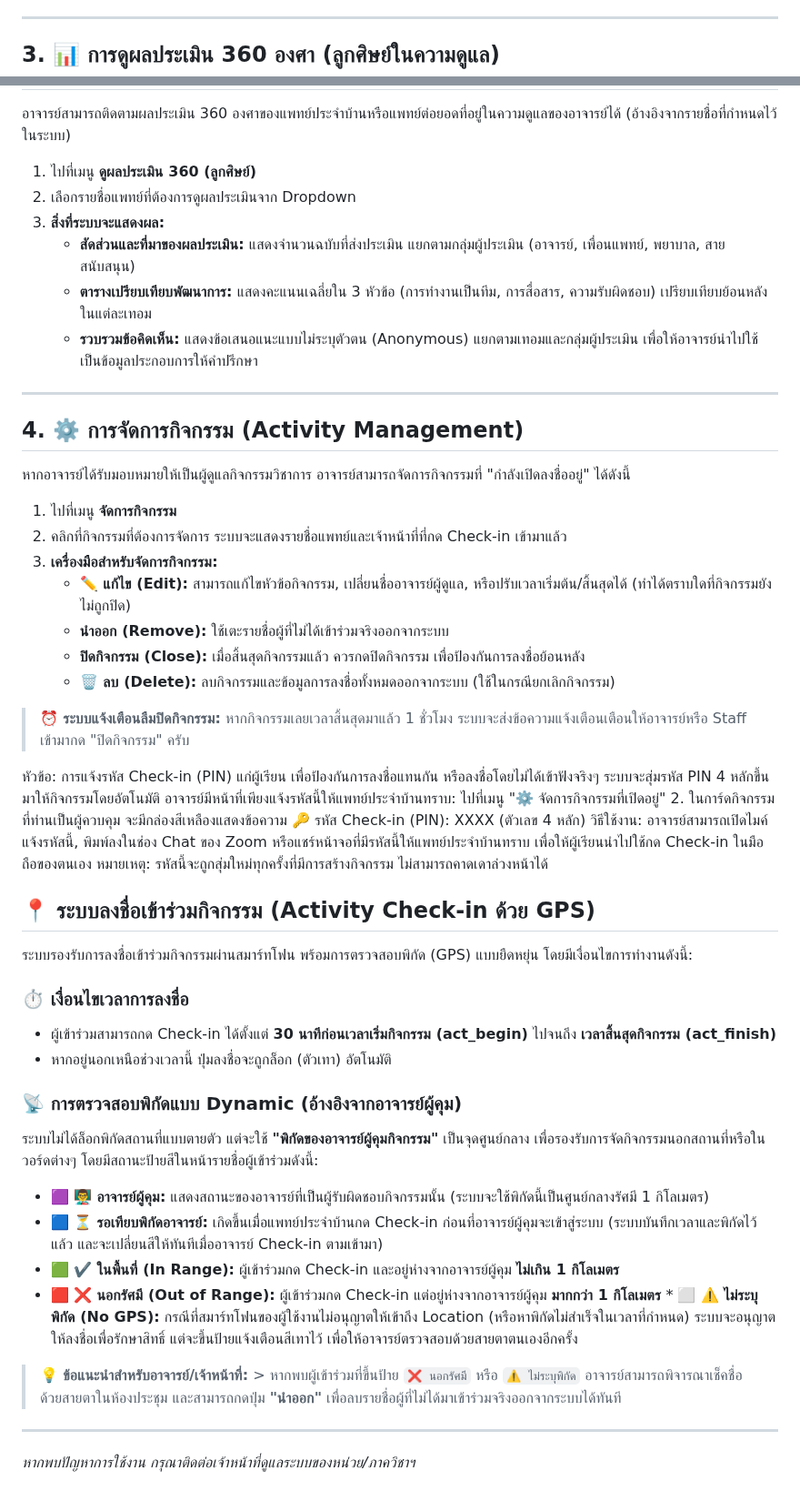
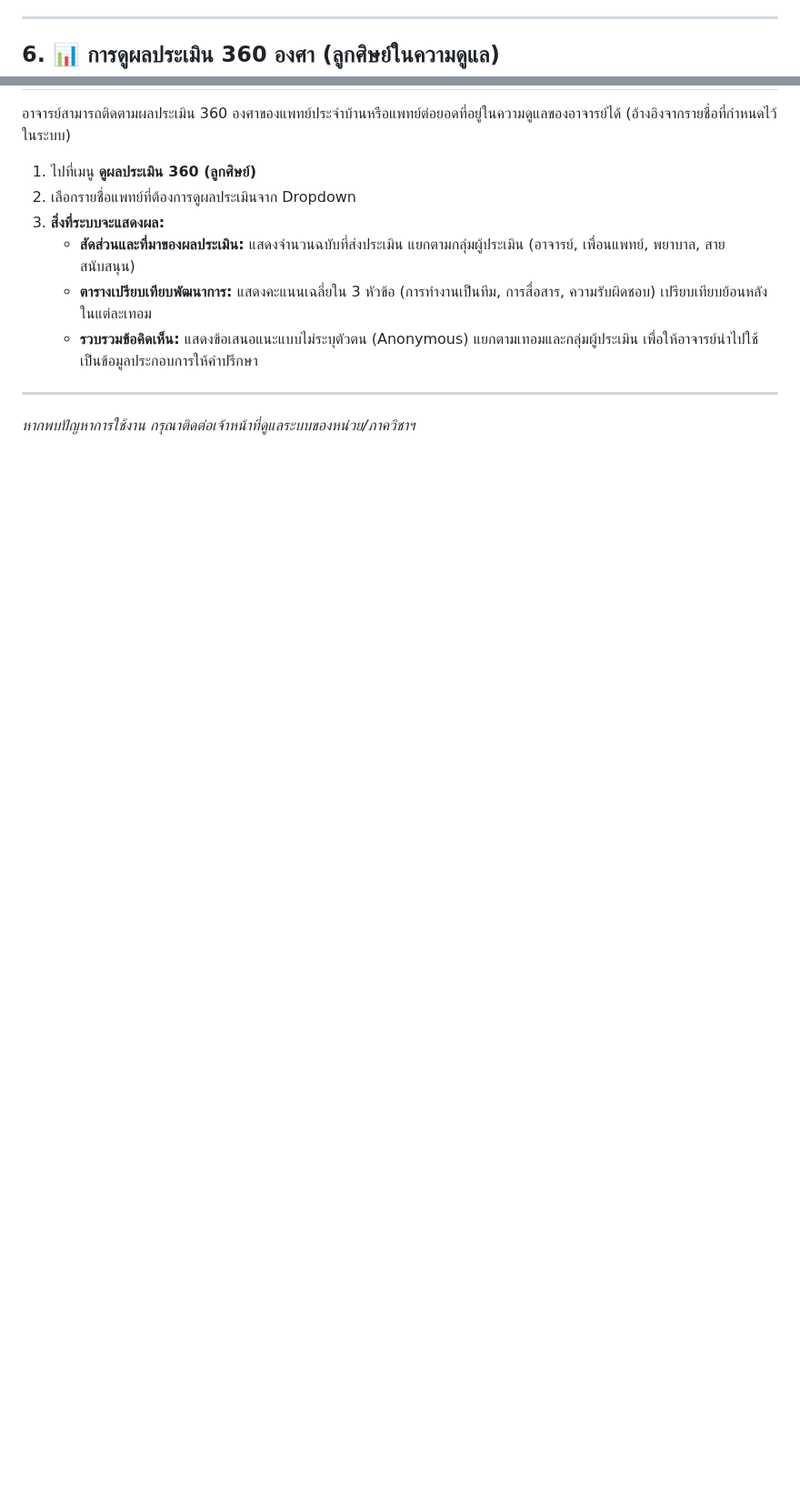
Before and after one commit to somsaktan-rama/skinEPA, a Markdown page: readme_instructor.md, 2 parts joined by grey strips. Shown at 91% size. Rendered like a GitHub page; blank space fills up the shorter version.

```diff
--- a/readme_instructor.md
+++ b/readme_instructor.md
@@ -32,7 +83,7 @@
 
 ---
 
-## 3. 📊 การดูผลประเมิน 360 องศา (ลูกศิษย์ในความดูแล)
+## 6. 📊 การดูผลประเมิน 360 องศา (ลูกศิษย์ในความดูแล)
 อาจารย์สามารถติดตามผลประเมิน 360 องศาของแพทย์ประจำบ้านหรือแพทย์ต่อยอดที่อยู่ในความดูแลของอาจารย์ได้ (อ้างอิงจากรายชื่อที่กำหนดไว้ในระบบ)
 1. ไปที่เมนู **ดูผลประเมิน 360 (ลูกศิษย์)**
 2. เลือกรายชื่อแพทย์ที่ต้องการดูผลประเมินจาก Dropdown
@@ -42,41 +93,4 @@
    * **รวบรวมข้อคิดเห็น:** แสดงข้อเสนอแนะแบบไม่ระบุตัวตน (Anonymous) แยกตามเทอมและกลุ่มผู้ประเมิน เพื่อให้อาจารย์นำไปใช้เป็นข้อมูลประกอบการให้คำปรึกษา
 
 ---
-
-## 4. ⚙️ การจัดการกิจกรรม (Activity Management)
-หากอาจารย์ได้รับมอบหมายให้เป็นผู้ดูแลกิจกรรมวิชาการ อาจารย์สามารถจัดการกิจกรรมที่ "กำลังเปิดลงชื่ออยู่" ได้ดังนี้
-1. ไปที่เมนู **จัดการกิจกรรม**
-2. คลิกที่กิจกรรมที่ต้องการจัดการ ระบบจะแสดงรายชื่อแพทย์และเจ้าหน้าที่ที่กด Check-in เข้ามาแล้ว
-3. **เครื่องมือสำหรับจัดการกิจกรรม:**
-   * **✏️ แก้ไข (Edit):** สามารถแก้ไขหัวข้อกิจกรรม, เปลี่ยนชื่ออาจารย์ผู้ดูแล, หรือปรับเวลาเริ่มต้น/สิ้นสุดได้ (ทำได้ตราบใดที่กิจกรรมยังไม่ถูกปิด)
-   * **นำออก (Remove):** ใช้เตะรายชื่อผู้ที่ไม่ได้เข้าร่วมจริงออกจากระบบ
-   * **ปิดกิจกรรม (Close):** เมื่อสิ้นสุดกิจกรรมแล้ว ควรกดปิดกิจกรรม เพื่อป้องกันการลงชื่อย้อนหลัง
-   * **🗑️ ลบ (Delete):** ลบกิจกรรมและข้อมูลการลงชื่อทั้งหมดออกจากระบบ (ใช้ในกรณียกเลิกกิจกรรม)
-
-> **⏰ ระบบแจ้งเตือนลืมปิดกิจกรรม:** หากกิจกรรมเลยเวลาสิ้นสุดมาแล้ว 1 ชั่วโมง ระบบจะส่งข้อความแจ้งเตือนเตือนให้อาจารย์หรือ Staff เข้ามากด "ปิดกิจกรรม" ครับ
-
-หัวข้อ: การแจ้งรหัส Check-in (PIN) แก่ผู้เรียน
-เพื่อป้องกันการลงชื่อแทนกัน หรือลงชื่อโดยไม่ได้เข้าฟังจริงๆ ระบบจะสุ่มรหัส PIN 4 หลักขึ้นมาให้กิจกรรมโดยอัตโนมัติ อาจารย์มีหน้าที่เพียงแจ้งรหัสนี้ให้แพทย์ประจำบ้านทราบ:
-    ไปที่เมนู "⚙️ จัดการกิจกรรมที่เปิดอยู่" 2. ในการ์ดกิจกรรมที่ท่านเป็นผู้ควบคุม จะมีกล่องสีเหลืองแสดงข้อความ 🔑 รหัส Check-in (PIN): XXXX (ตัวเลข 4 หลัก)
-    วิธีใช้งาน: อาจารย์สามารถเปิดไมค์แจ้งรหัสนี้, พิมพ์ลงในช่อง Chat ของ Zoom หรือแชร์หน้าจอที่มีรหัสนี้ให้แพทย์ประจำบ้านทราบ เพื่อให้ผู้เรียนนำไปใช้กด Check-in ในมือถือของตนเอง
-    หมายเหตุ: รหัสนี้จะถูกสุ่มใหม่ทุกครั้งที่มีการสร้างกิจกรรม ไม่สามารถคาดเดาล่วงหน้าได้
-
-## 📍 ระบบลงชื่อเข้าร่วมกิจกรรม (Activity Check-in ด้วย GPS)
-
-ระบบรองรับการลงชื่อเข้าร่วมกิจกรรมผ่านสมาร์ทโฟน พร้อมการตรวจสอบพิกัด (GPS) แบบยืดหยุ่น โดยมีเงื่อนไขการทำงานดังนี้:
-
-### ⏱️ เงื่อนไขเวลาการลงชื่อ
-* ผู้เข้าร่วมสามารถกด Check-in ได้ตั้งแต่ **30 นาทีก่อนเวลาเริ่มกิจกรรม (act_begin)** ไปจนถึง **เวลาสิ้นสุดกิจกรรม (act_finish)**
-* หากอยู่นอกเหนือช่วงเวลานี้ ปุ่มลงชื่อจะถูกล็อก (ตัวเทา) อัตโนมัติ
-
-### 📡 การตรวจสอบพิกัดแบบ Dynamic (อ้างอิงจากอาจารย์ผู้คุม)
-ระบบไม่ได้ล็อกพิกัดสถานที่แบบตายตัว แต่จะใช้ **"พิกัดของอาจารย์ผู้คุมกิจกรรม"** เป็นจุดศูนย์กลาง เพื่อรองรับการจัดกิจกรรมนอกสถานที่หรือในวอร์ดต่างๆ โดยมีสถานะป้ายสีในหน้ารายชื่อผู้เข้าร่วมดังนี้:
-
-* 🟪 **👨‍🏫 อาจารย์ผู้คุม:** แสดงสถานะของอาจารย์ที่เป็นผู้รับผิดชอบกิจกรรมนั้น (ระบบจะใช้พิกัดนี้เป็นศูนย์กลางรัศมี 1 กิโลเมตร)
-* 🟦 **⏳ รอเทียบพิกัดอาจารย์:** เกิดขึ้นเมื่อแพทย์ประจำบ้านกด Check-in ก่อนที่อาจารย์ผู้คุมจะเข้าสู่ระบบ (ระบบบันทึกเวลาและพิกัดไว้แล้ว และจะเปลี่ยนสีให้ทันทีเมื่ออาจารย์ Check-in ตามเข้ามา)
-* 🟩 **✔️ ในพื้นที่ (In Range):** ผู้เข้าร่วมกด Check-in และอยู่ห่างจากอาจารย์ผู้คุม **ไม่เกิน 1 กิโลเมตร**
-* 🟥 **❌ นอกรัศมี (Out of Range):** ผู้เข้าร่วมกด Check-in แต่อยู่ห่างจากอาจารย์ผู้คุม **มากกว่า 1 กิโลเมตร** * ⬜ **⚠️ ไม่ระบุพิกัด (No GPS):** กรณีที่สมาร์ทโฟนของผู้ใช้งานไม่อนุญาตให้เข้าถึง Location (หรือหาพิกัดไม่สำเร็จในเวลาที่กำหนด) ระบบจะอนุญาตให้ลงชื่อเพื่อรักษาสิทธิ์ แต่จะขึ้นป้ายแจ้งเตือนสีเทาไว้ เพื่อให้อาจารย์ตรวจสอบด้วยสายตาตนเองอีกครั้ง
-
-> **💡 ข้อแนะนำสำหรับอาจารย์/เจ้าหน้าที่:** > หากพบผู้เข้าร่วมที่ขึ้นป้าย `❌ นอกรัศมี` หรือ `⚠️ ไม่ระบุพิกัด` อาจารย์สามารถพิจารณาเช็คชื่อด้วยสายตาในห้องประชุม และสามารถกดปุ่ม **"นำออก"** เพื่อลบรายชื่อผู้ที่ไม่ได้มาเข้าร่วมจริงออกจากระบบได้ทันที
----
 *หากพบปัญหาการใช้งาน กรุณาติดต่อเจ้าหน้าที่ดูแลระบบของหน่วย/ภาควิชาฯ*
```
Also changed, not shown: other parts of readme_instructor.md (+52 -1 lines).
